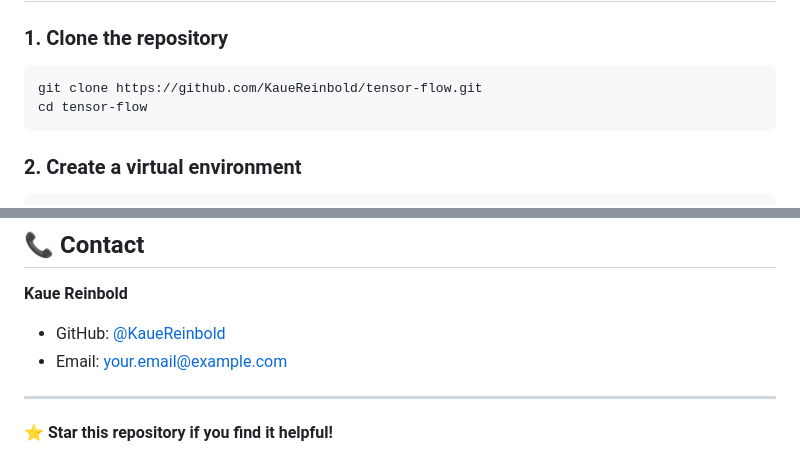
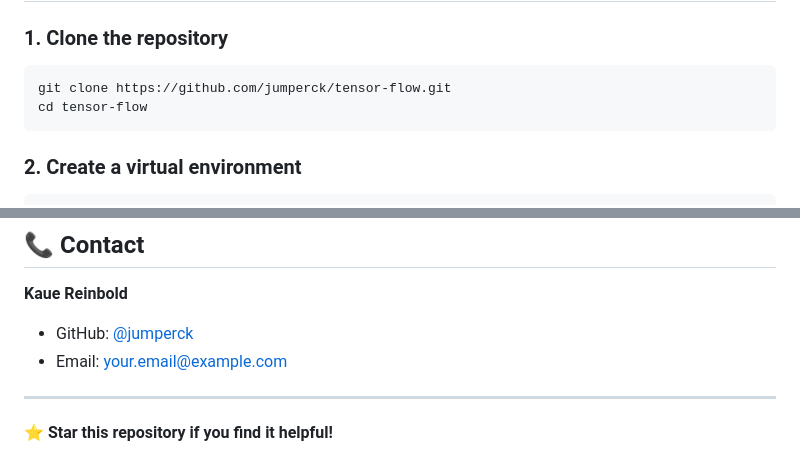
Before and after one commit to jumperck/tensor-flow, a Markdown page: README.md, 2 parts joined by grey strips. Rendered like a GitHub page.

````diff
--- a/README.md
+++ b/README.md
@@ -60,7 +60,7 @@ tensor-flow/
 
 ### 1. Clone the repository
 ```bash
-git clone https://github.com/KaueReinbold/tensor-flow.git
+git clone https://github.com/jumperck/tensor-flow.git
 cd tensor-flow
 ```
 
@@ -289,7 +289,7 @@ This project is licensed under the MIT License - see the [LICENSE](LICENSE) file
 ## 📞 Contact
 
 **Kaue Reinbold**
-- GitHub: [@KaueReinbold](https://github.com/KaueReinbold)
+- GitHub: [@jumperck](https://github.com/jumperck)
 - Email: your.email@example.com
 
 ---
````
